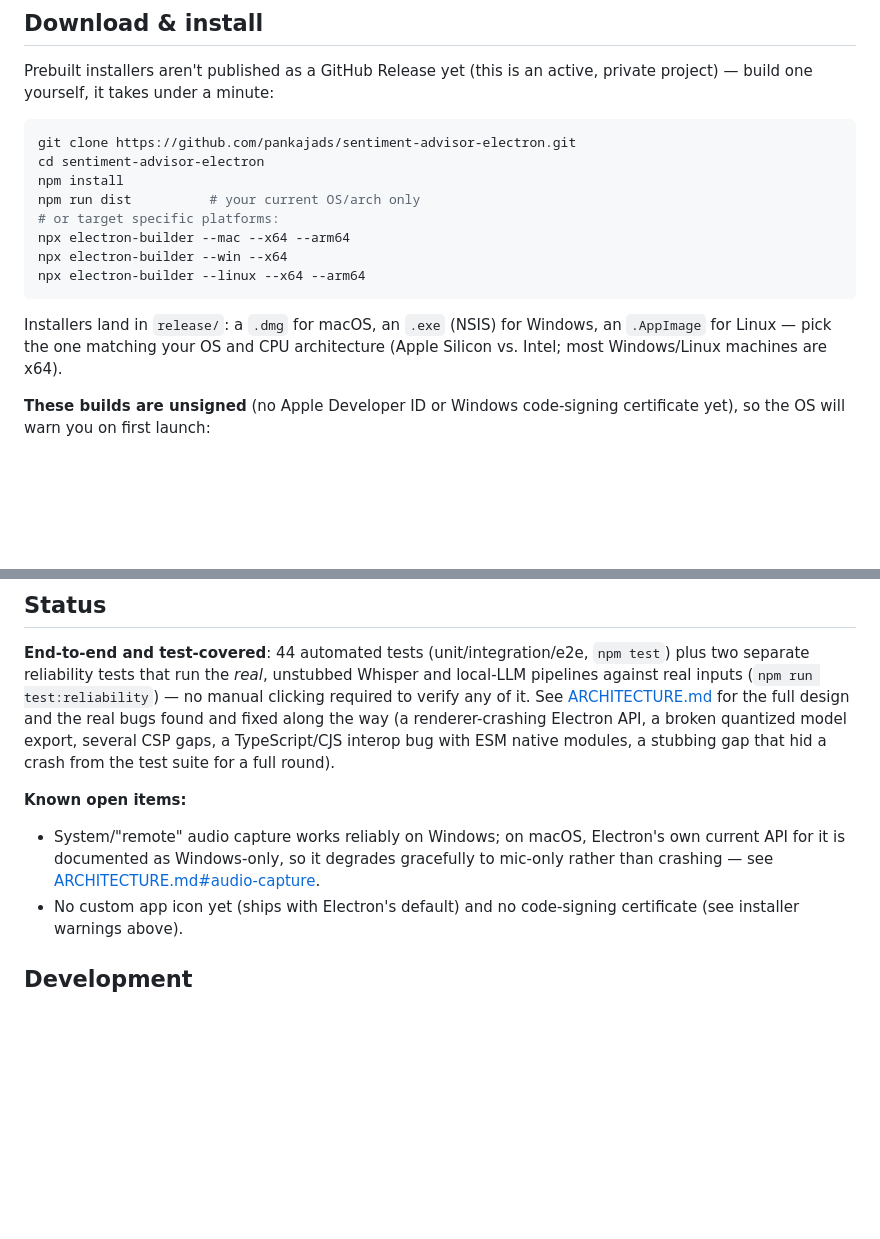
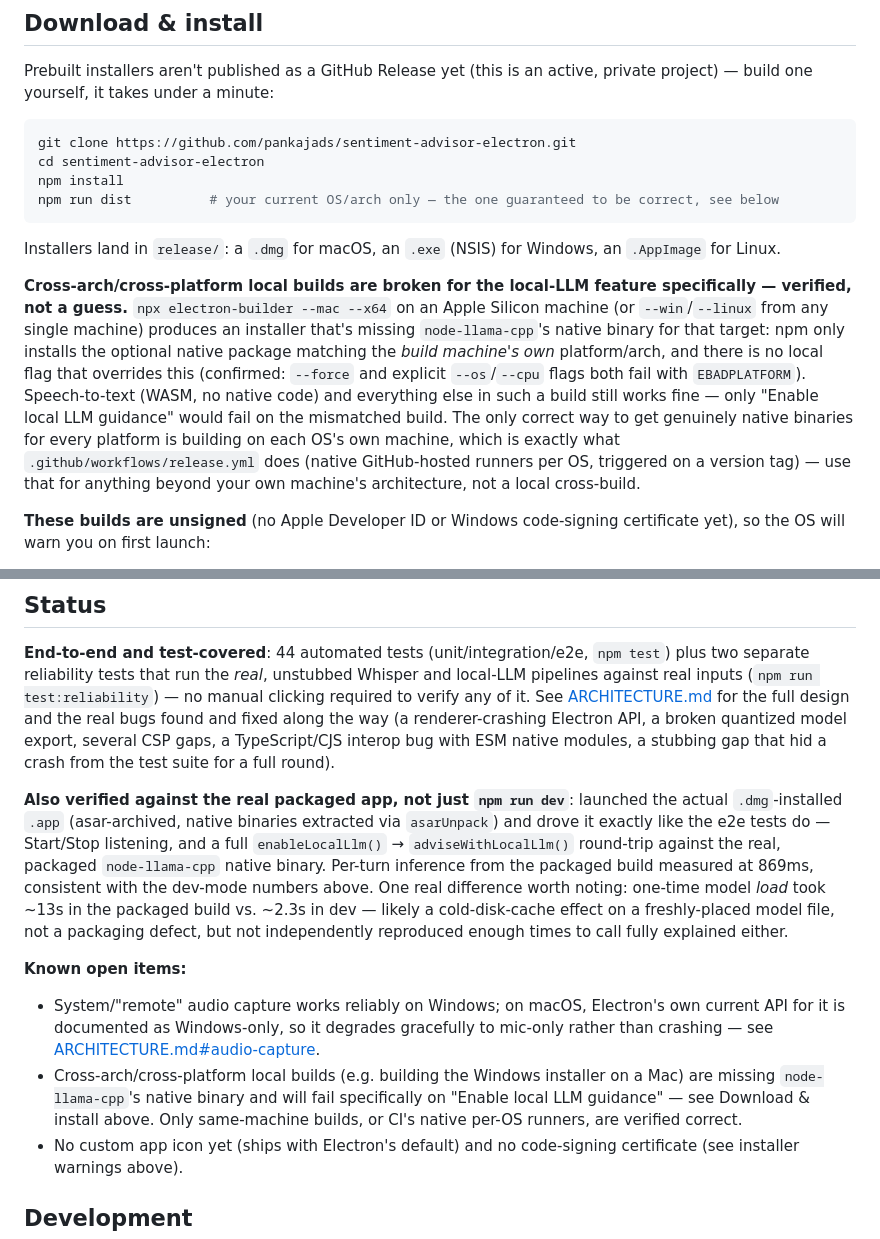
Before and after one commit to pankajads/cue, a Markdown page: README.md, 2 parts joined by grey strips. Drawn GitHub-style; blank space fills up the shorter version.

Commit message:
Verify the local-LLM feature against the real packaged app, not just dev
Rebuilt installers with node-llama-cpp included and actually tested
the packaged .app (asar-archived, native binaries extracted via
asarUnpack) — not just `npm run dev` — by launching it directly and
driving a full enableLocalLlm() -> adviseWithLocalLlm() round-trip
over its real IPC bridge, plus a Start/Stop listening health check.
Both passed: 869ms per-turn inference from the packaged build,
consistent with dev-mode numbers.

Found and documented a real, separate packaging limitation in the
process: @node-llama-cpp/<platform>-<arch> native binaries are npm
optionalDependencies, and npm only installs the one matching the
current machine — confirmed no local override exists (`--force` and
explicit `--os`/`--cpu` flags both fail with EBADPLATFORM). This means
cross-arch/cross-platform local builds (e.g. `--win` or `--mac --x64`
from this arm64 Mac) silently produce an installer missing
node-llama-cpp's native binary for that target — the app still
launches and Whisper/WASM still works, but "Enable local LLM guidance"
fails on the mismatched build. Only a same-machine build, or CI's
native per-OS runner matrix (already added in .github/workflows/
release.yml), is verified correct. Documented in both README.md
(Download & install, Status) and ARCHITECTURE.md.

No code changes — this commit is documentation reflecting real
verification, plus a rebuilt, now-verified arm64 macOS DMG in release/
(gitignored, not committed).

Co-Authored-By: Claude Sonnet 5 <noreply@anthropic.com>

````diff
--- a/README.md
+++ b/README.md
@@ -73,14 +73,12 @@ Prebuilt installers aren't published as a GitHub Release yet (this is an active,
 git clone https://github.com/pankajads/sentiment-advisor-electron.git
 cd sentiment-advisor-electron
 npm install
-npm run dist          # your current OS/arch only
-# or target specific platforms:
-npx electron-builder --mac --x64 --arm64
-npx electron-builder --win --x64
-npx electron-builder --linux --x64 --arm64
+npm run dist          # your current OS/arch only — the one guaranteed to be correct, see below
 ```
 
-Installers land in `release/`: a `.dmg` for macOS, an `.exe` (NSIS) for Windows, an `.AppImage` for Linux — pick the one matching your OS and CPU architecture (Apple Silicon vs. Intel; most Windows/Linux machines are x64).
+Installers land in `release/`: a `.dmg` for macOS, an `.exe` (NSIS) for Windows, an `.AppImage` for Linux.
+
+**Cross-arch/cross-platform local builds are broken for the local-LLM feature specifically — verified, not a guess.** `npx electron-builder --mac --x64` on an Apple Silicon machine (or `--win`/`--linux` from any single machine) produces an installer that's missing `node-llama-cpp`'s native binary for that target: npm only installs the optional native package matching the *build machine's own* platform/arch, and there is no local flag that overrides this (confirmed: `--force` and explicit `--os`/`--cpu` flags both fail with `EBADPLATFORM`). Speech-to-text (WASM, no native code) and everything else in such a build still works fine — only "Enable local LLM guidance" would fail on the mismatched build. The only correct way to get genuinely native binaries for every platform is building on each OS's own machine, which is exactly what `.github/workflows/release.yml` does (native GitHub-hosted runners per OS, triggered on a version tag) — use that for anything beyond your own machine's architecture, not a local cross-build.
 
 **These builds are unsigned** (no Apple Developer ID or Windows code-signing certificate yet), so the OS will warn you on first launch:
 - **macOS**: Gatekeeper blocks it — right-click the app → **Open** (not double-click) the first time, or run `xattr -cr "/Applications/Sentiment Advisor.app"` if it still refuses.
@@ -104,8 +102,11 @@ Both model downloads are the only network calls the app ever makes.
 
 **End-to-end and test-covered**: 44 automated tests (unit/integration/e2e, `npm test`) plus two separate reliability tests that run the *real*, unstubbed Whisper and local-LLM pipelines against real inputs (`npm run test:reliability`) — no manual clicking required to verify any of it. See [ARCHITECTURE.md](ARCHITECTURE.md) for the full design and the real bugs found and fixed along the way (a renderer-crashing Electron API, a broken quantized model export, several CSP gaps, a TypeScript/CJS interop bug with ESM native modules, a stubbing gap that hid a crash from the test suite for a full round).
 
+**Also verified against the real packaged app, not just `npm run dev`**: launched the actual `.dmg`-installed `.app` (asar-archived, native binaries extracted via `asarUnpack`) and drove it exactly like the e2e tests do — Start/Stop listening, and a full `enableLocalLlm()` → `adviseWithLocalLlm()` round-trip against the real, packaged `node-llama-cpp` native binary. Per-turn inference from the packaged build measured at 869ms, consistent with the dev-mode numbers above. One real difference worth noting: one-time model *load* took ~13s in the packaged build vs. ~2.3s in dev — likely a cold-disk-cache effect on a freshly-placed model file, not a packaging defect, but not independently reproduced enough times to call fully explained either.
+
 **Known open items:**
 - System/"remote" audio capture works reliably on Windows; on macOS, Electron's own current API for it is documented as Windows-only, so it degrades gracefully to mic-only rather than crashing — see [ARCHITECTURE.md#audio-capture](ARCHITECTURE.md#audio-capture).
+- Cross-arch/cross-platform local builds (e.g. building the Windows installer on a Mac) are missing `node-llama-cpp`'s native binary and will fail specifically on "Enable local LLM guidance" — see Download & install above. Only same-machine builds, or CI's native per-OS runners, are verified correct.
 - No custom app icon yet (ships with Electron's default) and no code-signing certificate (see installer warnings above).
 
 ## Development
````
Also changed, not shown: ARCHITECTURE.md (+4 -0 lines).
